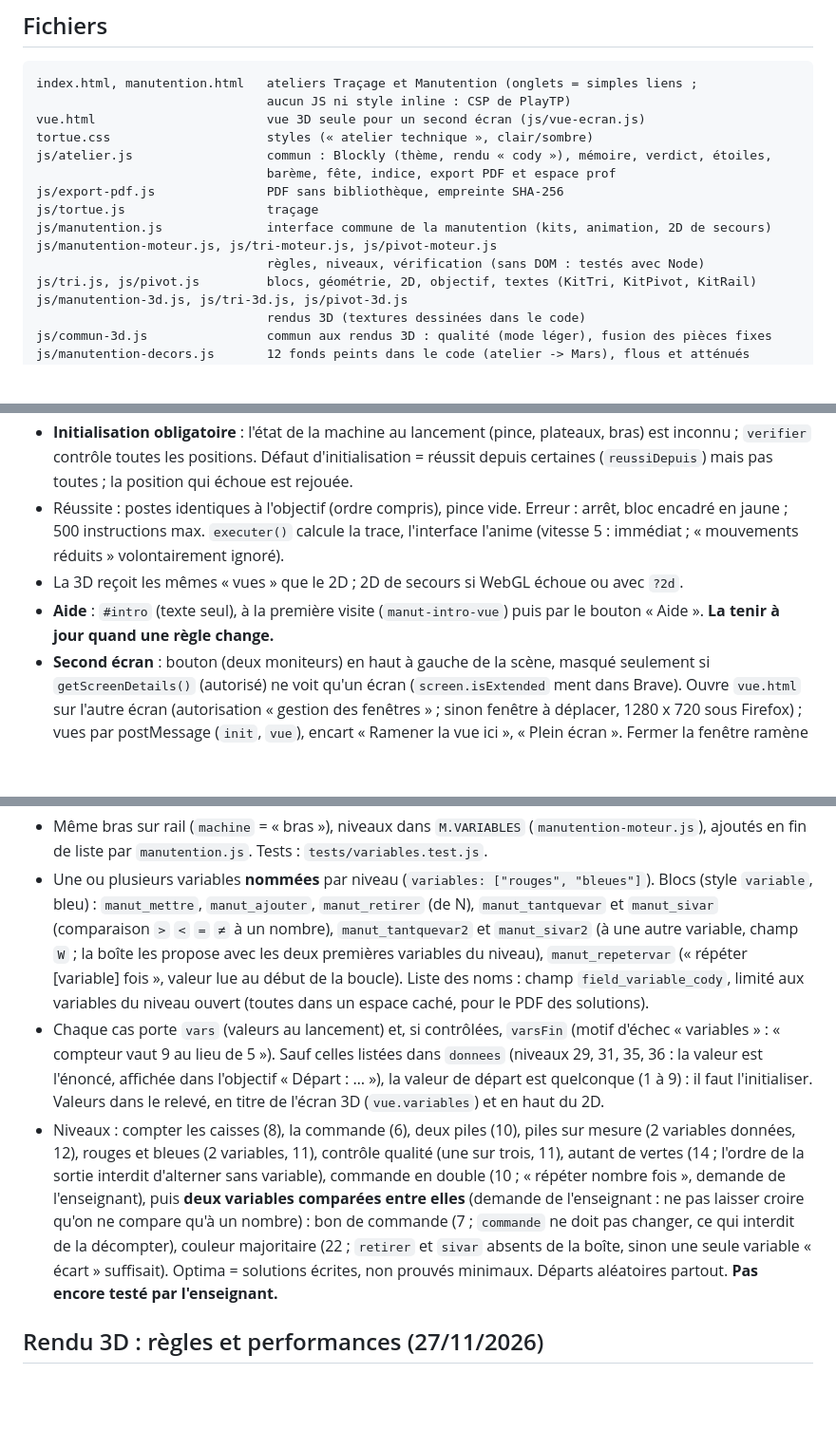
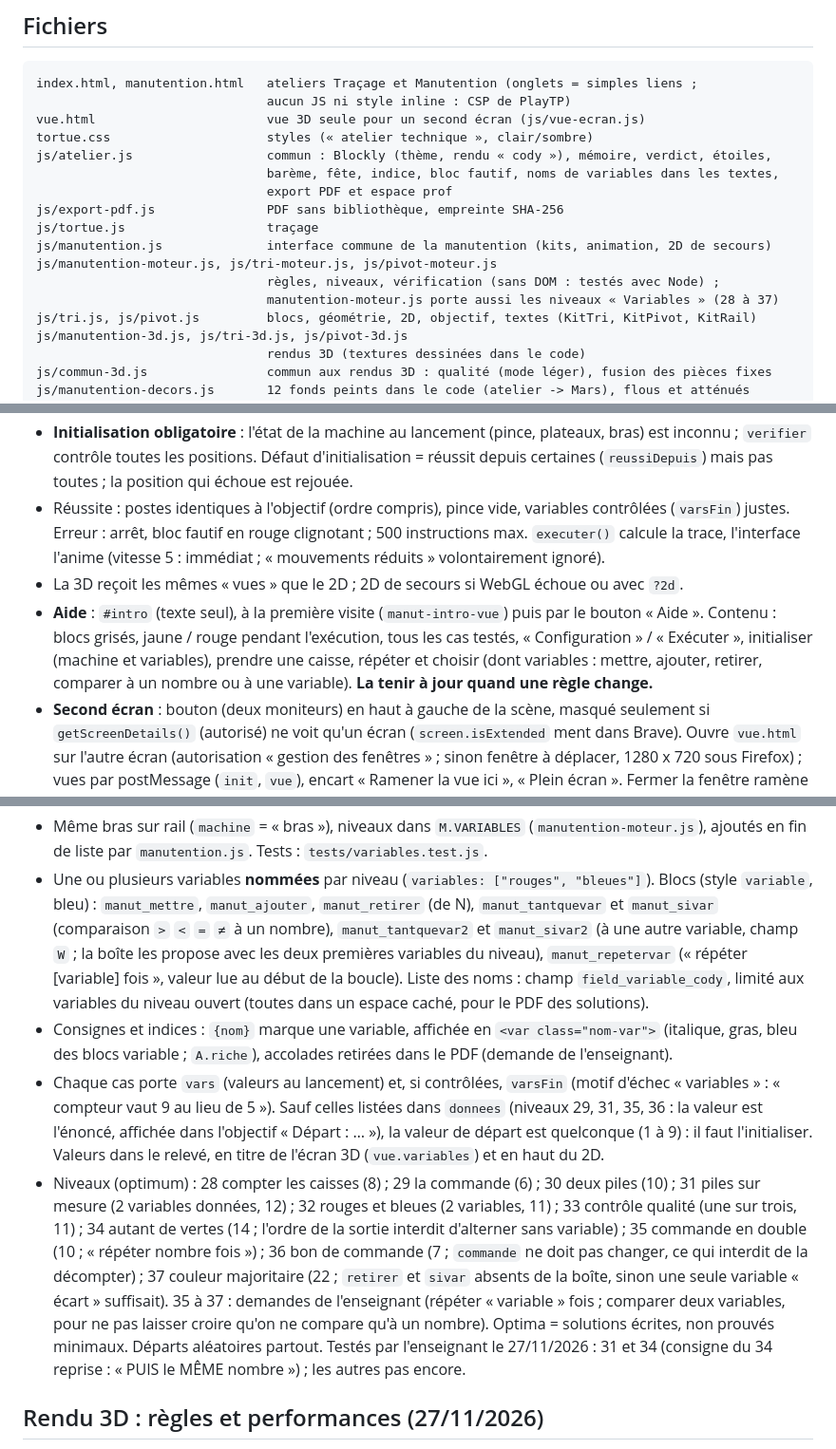
Before and after one commit to pinkfloydFR/cody, a Markdown page: CLAUDE.md, 3 parts joined by grey strips. Shown at 95% size. Rendered like a GitHub page; blank space fills up the shorter version.

```diff
--- a/CLAUDE.md
+++ b/CLAUDE.md
@@ -17,12 +17,14 @@ index.html, manutention.html   ateliers Traçage et Manutention (onglets = simpl
 vue.html                       vue 3D seule pour un second écran (js/vue-ecran.js)
 tortue.css                     styles (« atelier technique », clair/sombre)
 js/atelier.js                  commun : Blockly (thème, rendu « cody »), mémoire, verdict, étoiles,
-                               barème, fête, indice, export PDF et espace prof
+                               barème, fête, indice, bloc fautif, noms de variables dans les textes,
+                               export PDF et espace prof
 js/export-pdf.js               PDF sans bibliothèque, empreinte SHA-256
 js/tortue.js                   traçage
 js/manutention.js              interface commune de la manutention (kits, animation, 2D de secours)
 js/manutention-moteur.js, js/tri-moteur.js, js/pivot-moteur.js
-                               règles, niveaux, vérification (sans DOM : testés avec Node)
+                               règles, niveaux, vérification (sans DOM : testés avec Node) ;
+                               manutention-moteur.js porte aussi les niveaux « Variables » (28 à 37)
 js/tri.js, js/pivot.js         blocs, géométrie, 2D, objectif, textes (KitTri, KitPivot, KitRail)
 js/manutention-3d.js, js/tri-3d.js, js/pivot-3d.js
                                rendus 3D (textures dessinées dans le code)
@@ -121,12 +122,15 @@ avec **géoblocage et CrowdSec, rien d'autre** (demande de l'enseignant ; modèl
 - **Initialisation obligatoire** : l'état de la machine au lancement (pince, plateaux, bras) est
   inconnu ; `verifier` contrôle toutes les positions. Défaut d'initialisation = réussit depuis
   certaines (`reussiDepuis`) mais pas toutes ; la position qui échoue est rejouée.
-- Réussite : postes identiques à l'objectif (ordre compris), pince vide. Erreur : arrêt, bloc encadré
-  en jaune ; 500 instructions max. `executer()` calcule la trace, l'interface l'anime (vitesse 5 :
+- Réussite : postes identiques à l'objectif (ordre compris), pince vide, variables contrôlées (`varsFin`)
+  justes. Erreur : arrêt, bloc fautif en rouge clignotant ; 500 instructions max. `executer()` calcule la trace, l'interface l'anime (vitesse 5 :
   immédiat ; « mouvements réduits » volontairement ignoré).
 - La 3D reçoit les mêmes « vues » que le 2D ; 2D de secours si WebGL échoue ou avec `?2d`.
 - **Aide** : `#intro` (texte seul), à la première visite (`manut-intro-vue`) puis par le bouton
-  « Aide ». **La tenir à jour quand une règle change.**
+  « Aide ». Contenu : blocs grisés, jaune / rouge pendant l'exécution, tous les cas testés,
+  « Configuration » / « Exécuter », initialiser (machine et variables), prendre une caisse, répéter et
+  choisir (dont variables : mettre, ajouter, retirer, comparer à un nombre ou à une variable).
+  **La tenir à jour quand une règle change.**
 - **Second écran** : bouton (deux moniteurs) en haut à gauche de la scène, masqué seulement si
   `getScreenDetails()` (autorisé) ne voit qu'un écran (`screen.isExtended` ment dans Brave). Ouvre
   `vue.html` sur l'autre écran (autorisation « gestion des fenêtres » ; sinon fenêtre à déplacer,
@@ -182,17 +186,22 @@ avec **géoblocage et CrowdSec, rien d'autre** (demande de l'enseignant ; modèl
   autre variable, champ `W` ; la boîte les propose avec les deux premières variables du niveau),
   `manut_repetervar` (« répéter [variable] fois », valeur lue au début de la boucle). Liste des noms : champ `field_variable_cody`,
   limité aux variables du niveau ouvert (toutes dans un espace caché, pour le PDF des solutions).
+- Consignes et indices : `{nom}` marque une variable, affichée en `<var class="nom-var">` (italique, gras,
+  bleu des blocs variable ; `A.riche`), accolades retirées dans le PDF (demande de l'enseignant).
 - Chaque cas porte `vars` (valeurs au lancement) et, si contrôlées, `varsFin` (motif d'échec
   « variables » : « compteur vaut 9 au lieu de 5 »). Sauf celles listées dans `donnees` (niveaux 29, 31,
   35, 36 : la valeur est l'énoncé, affichée dans l'objectif « Départ : … »), la valeur de départ est quelconque (1 à 9) :
   il faut l'initialiser. Valeurs dans le relevé, en titre de l'écran 3D (`vue.variables`) et en haut du 2D.
-- Niveaux : compter les caisses (8), la commande (6), deux piles (10), piles sur mesure (2 variables
-  données, 12), rouges et bleues (2 variables, 11), contrôle qualité (une sur trois, 11), autant de
-  vertes (14 ; l'ordre de la sortie interdit d'alterner sans variable), commande en double (10 ; « répéter nombre fois », demande de l'enseignant), puis **deux variables comparées
-  entre elles** (demande de l'enseignant : ne pas laisser croire qu'on ne compare qu'à un nombre) : bon de
-  commande (7 ; `commande` ne doit pas changer, ce qui interdit de la décompter), couleur majoritaire
-  (22 ; `retirer` et `sivar` absents de la boîte, sinon une seule variable « écart » suffisait). Optima = solutions écrites,
-  non prouvés minimaux. Départs aléatoires partout. **Pas encore testé par l'enseignant.**
+- Niveaux (optimum) : 28 compter les caisses (8) ; 29 la commande (6) ; 30 deux piles (10) ; 31 piles
+  sur mesure (2 variables données, 12) ; 32 rouges et bleues (2 variables, 11) ; 33 contrôle qualité
+  (une sur trois, 11) ; 34 autant de vertes (14 ; l'ordre de la sortie interdit d'alterner sans
+  variable) ; 35 commande en double (10 ; « répéter nombre fois ») ; 36 bon de commande (7 ;
+  `commande` ne doit pas changer, ce qui interdit de la décompter) ; 37 couleur majoritaire (22 ;
+  `retirer` et `sivar` absents de la boîte, sinon une seule variable « écart » suffisait).
+  35 à 37 : demandes de l'enseignant (répéter « variable » fois ; comparer deux variables, pour ne pas
+  laisser croire qu'on ne compare qu'à un nombre). Optima = solutions écrites, non prouvés minimaux.
+  Départs aléatoires partout. Testés par l'enseignant le 27/11/2026 : 31 et 34 (consigne du 34 reprise :
+  « PUIS le MÊME nombre ») ; les autres pas encore.
 
 ## Rendu 3D : règles et performances (27/11/2026)
 
```
Also changed, not shown: other parts of CLAUDE.md (+1 -2 lines), README.md (+19 -7 lines), docs/captures/LISEZMOI.md (+1 -0 lines), docs/captures/variables.png (added), 5 other files.
